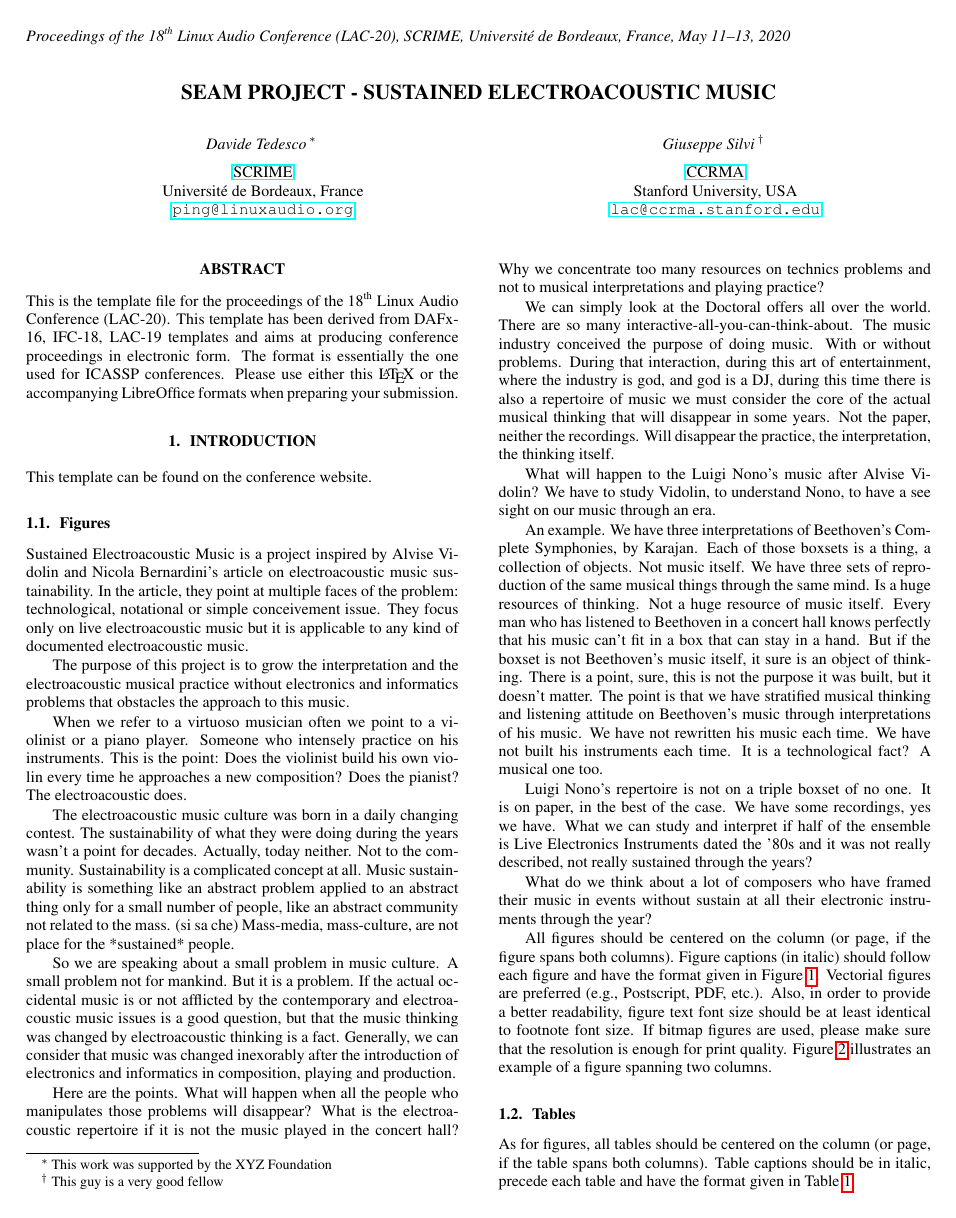
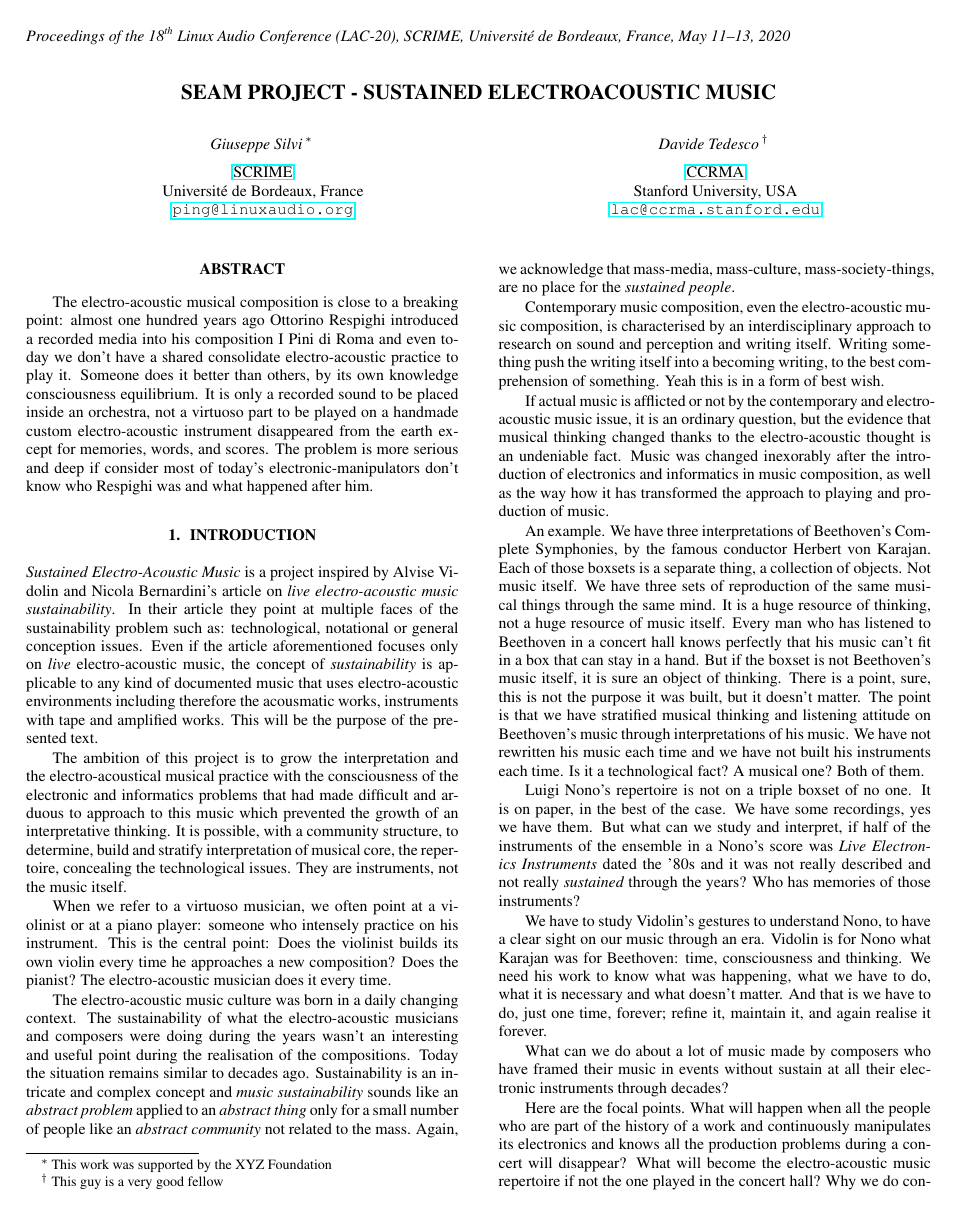
Before and after one commit to s-e-a-m/seam-lac2020, a LaTeX paper (paper/LAC-20-SEAM.tex): page 1 of 4. Compiled offline with pdfLaTeX.

Commit message:
abstract

```diff
--- a/paper/LAC-20.tex
+++ b/paper/LAC-20-SEAM.tex
@@ -33,8 +33,8 @@
 %  !  !  !  !  !  !  !  !  !  !  !  ! user defined variables  !  !  !  !  !  !  !  !  !  !  !  !  !  !
 % Please use these commands to define title and author(s) of the paper:
 \def\papertitle{SEAM PROJECT - Sustained Electroacoustic Music}
-\def\paperauthorA{Davide Tedesco}
-\def\paperauthorB{Giuseppe Silvi}
+\def\paperauthorA{Giuseppe Silvi}
+\def\paperauthorB{Davide Tedesco}
 %\def\paperauthorC{Author Three}
 %\def\paperauthorD{Author Four}
 
@@ -190,16 +190,32 @@
 \maketitle
 
 \begin{abstract}
-This is the template file for the proceedings of the 18$^{\text{th}}$
-Linux Audio Conference (LAC-20).
-This template has been derived from DAFx-16, IFC-18, LAC-19 templates and aims at
-producing conference proceedings in electronic form.
-The format is essentially the one used for ICASSP conferences. Please use
-either this \LaTeX{} or the accompanying LibreOffice formats when preparing your
-submission.
+
+The electro-acoustic musical composition is close to a breaking point: almost one hundred years ago Ottorino Respighi introduced a recorded media into his composition I Pini di Roma and even today we don't have a shared consolidate electro-acoustic practice to play it. Someone does it better than others, by its own knowledge consciousness equilibrium. It is only a recorded sound to be placed inside an orchestra, not a virtuoso part to be played on a handmade custom electro-acoustic instrument disappeared from the earth except for memories, words, and scores. The problem is more serious and deep if consider most of today's electronic-manipulators don't know who Respighi was and what happened after him.
+
 \end{abstract}
 
 \section{Introduction}
 \label{sec:intro}
 
-This template can be found on the conference website.
+\emph{Sustained Electro-Acoustic Music} is a project inspired by Alvise Vidolin and Nicola Bernardini's article on \emph{live electro-acoustic music sustainability}. In their article they point at multiple faces of the sustainability problem such as: technological, notational or general conception issues. Even if the article aforementioned focuses only on \emph{live} electro-acoustic music, the concept of \emph{sustainability} is applicable to any kind of documented music that uses electro-acoustic environments including therefore the acousmatic works, instruments with tape and amplified works. This will be the purpose of the presented text.
+
+The ambition of this project is to grow the interpretation and the electro-acoustical musical practice with the consciousness of the electronic and informatics problems that had made difficult and arduous to approach to this music which prevented the growth of an interpretative thinking. It is possible, with a community structure, to determine, build and stratify interpretation of musical core, the repertoire, concealing the technological issues. They are instruments, not the music itself.
+
+When we refer to a virtuoso musician, we often point at a violinist or at a piano player: someone who intensely practice on his instrument. This is the central point: Does the violinist builds its own violin every time he approaches a new composition? Does the pianist? The electro-acoustic musician does it every time.
+
+The electro-acoustic music culture was born in a daily changing context. The sustainability of what the electro-acoustic musicians and composers were doing during the years wasn't an interesting and useful point during the realisation of the compositions. Today the situation remains similar to decades ago. Sustainability is an intricate and complex concept and \emph{music sustainability} sounds like an \emph{abstract problem} applied to an \emph{abstract thing} only for a small number of people like an \emph{abstract community} not related to the mass. Again, we acknowledge that mass-media, mass-culture, mass-society-things, are no place for the \emph{sustained people}.
+
+Contemporary music composition, even the electro-acoustic music composition, is characterised by an interdisciplinary approach to research on sound and perception and writing itself. Writing something push the writing itself into a becoming writing, to the best comprehension of something. Yeah this is in a form of best wish.
+
+If actual music is afflicted or not by the contemporary and electro-acoustic music issue, it is an ordinary question, but the evidence that musical thinking changed thanks to the electro-acoustic thought is an undeniable fact. Music was changed inexorably after the introduction of electronics and informatics in music composition, as well as the way how it has transformed the approach to playing and production of music.
+
+An example. We have three interpretations of Beethoven's Complete Symphonies, by the famous conductor Herbert von Karajan. Each of those boxsets is a separate thing, a collection of objects. Not music itself. We have three sets of reproduction of the same musical things through the same mind. It is a huge resource of thinking, not a huge resource of music itself. Every man who has listened to Beethoven in a concert hall knows perfectly that his music can't fit in a box that can stay in a hand. But if the boxset is not Beethoven's music itself, it is sure an object of thinking. There is a point, sure, this is not the purpose it was built, but it doesn't matter. The point is that we have stratified musical thinking and listening attitude on Beethoven's music through interpretations of his music. We have not rewritten his music each time and we have not built his instruments each time. Is it a technological fact? A musical one? Both of them.
+
+Luigi Nono's repertoire is not on a triple boxset of no one. It is on paper, in the best of the case. We have some recordings, yes we have them. But what can we study and interpret, if half of the instruments of the ensemble in a Nono's score was \emph{Live Electronics Instruments} dated the '80s and it was not really described and not really \emph{sustained} through the years? Who has memories of those instruments?
+
+We have to study Vidolin's gestures to understand Nono, to have a clear sight on our music through an era. Vidolin is for Nono what Karajan was for Beethoven: time, consciousness and thinking. We need his work to know what was happening, what we have to do, what it is necessary and what doesn't matter. And that is we have to do, just one time, forever; refine it, maintain it, and again realise it forever.
+
+What can we do about a lot of music made by composers who have framed their music in events without sustain at all their electronic instruments through decades?
+
+Here are the focal points. What will happen when all the people who are part of the history of a work and continuously manipulates its electronics and knows all the production problems during a concert will disappear? What will become the electro-acoustic music repertoire if not the one played in the concert hall? Why we do concentrate too many resources and time on technical problems and not on musical interpretations and playing practices of repertoire?
@@ -210,71 +236,3 @@ This template can be found on the conference website.
-Sustained Electroacoustic Music is a project inspired by Alvise Vidolin and
-Nicola Bernardini's article on electroacoustic music sustainability. In the
-article, they point at multiple faces of the problem: technological, notational
-or simple conceivement issue. They focus only on live electroacoustic music but
-it is applicable to any kind of documented electroacoustic music.
-
-The purpose of this project is to grow the interpretation and the electroacoustic
-musical practice without electronics and informatics problems that obstacles the
-approach to this music.
-
-When we refer to a virtuoso musician often we point to a violinist or a piano player.
-Someone who intensely practice on his instruments. This is the point: Does the
-violinist build his own violin every time he approaches a new composition?
-Does the pianist? The electroacoustic does.
-
-The electroacoustic music culture was born in a daily changing contest. The
-sustainability of what they were doing during the years wasn't a point for decades.
-Actually, today neither. Not to the community. Sustainability is a complicated
-concept at all. Music sustainability is something like an abstract problem applied
-to an abstract thing only for a small number of people, like an abstract community
-not related to the mass. (si sa che) Mass-media, mass-culture, are not place for the
-*sustained* people.
-
-So we are speaking about a small problem in music culture. A small problem not for
-mankind. But it is a problem. If the actual occidental music is or not afflicted
-by the contemporary and electroacoustic music issues is a good question, but that
-the music thinking was changed by electroacoustic thinking is a fact. Generally,
-we can consider that music was changed inexorably after the introduction of
-electronics and informatics in composition, playing and production.
-
-Here are the points. What will happen when all the people who manipulates those
-problems will disappear? What is the electroacoustic repertoire if it is not the
-music played in the concert hall? Why we concentrate too many resources on
-technics problems and not to musical interpretations and playing practice?
-
-We can simply look at the Doctoral offers all over the world. There are so many
-interactive-all-you-can-think-about. The music industry conceived the purpose of
-doing music. With or without problems. During that interaction, during this art
-of entertainment, where the industry is god, and god is a DJ, during this time
-there is also a repertoire of music we must consider the core of the actual musical
-thinking that will disappear in some years. Not the paper, neither the recordings.
-Will disappear the practice, the interpretation, the thinking itself.
-
-What will happen to the Luigi Nono's music after Alvise Vidolin? We have to study
-Vidolin, to understand Nono, to have a see sight on our music through an era.
-
-An example. We have three interpretations of Beethoven's Complete Symphonies, by
-Karajan. Each of those boxsets is a thing, a collection of objects. Not music
-itself. We have three sets of reproduction of the same musical things through the
-same mind. Is a huge resources of thinking. Not a huge resource of music itself.
-Every man who has listened to Beethoven in a concert hall knows perfectly that his
-music can't fit in a box that can stay in a hand. But if the boxset is not
-Beethoven's music itself, it sure is an object of thinking. There is a point, sure,
-this is not the purpose it was built, but it doesn't matter.  The point is that
-we have stratified musical thinking and listening attitude on Beethoven's music
-through interpretations of his music. We have not rewritten his music each time.
-We have not built his instruments each time. It is a technological fact? A musical
-one too.
-
-Luigi Nono's repertoire is not on a triple boxset of no one. It is on paper, in
-the best of the case. We have some recordings, yes we have. What we can study and
-interpret if half of the ensemble is Live Electronics Instruments dated the '80s
-and it was not really described, not really sustained through the years?
-
-What do we think about a lot of composers who have framed their music in events
-without sustain at all their electronic instruments through the year?
-
-
 
 All figures should be centered on the column (or page, if the figure spans both
 columns). Figure captions (in italic) should follow each figure and have the
```
Also changed, not shown: paper/LAC-20-SEAM.pdf (added), paper/LAC-20-SEAM.tex (12 more changed lines).
